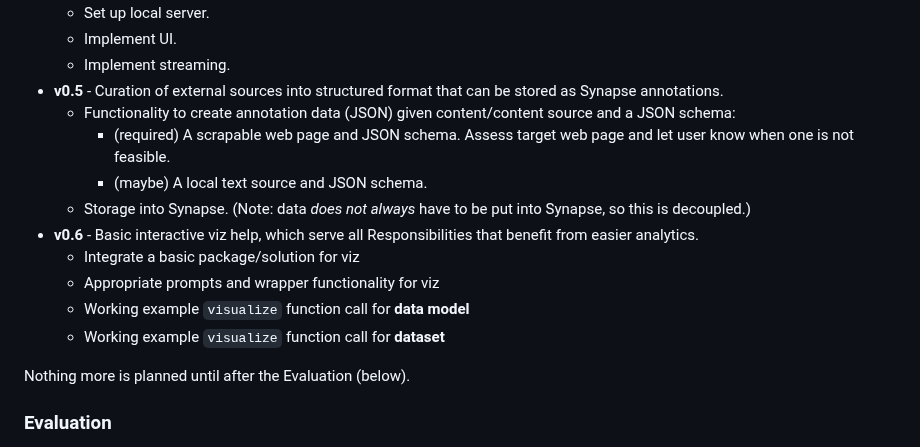
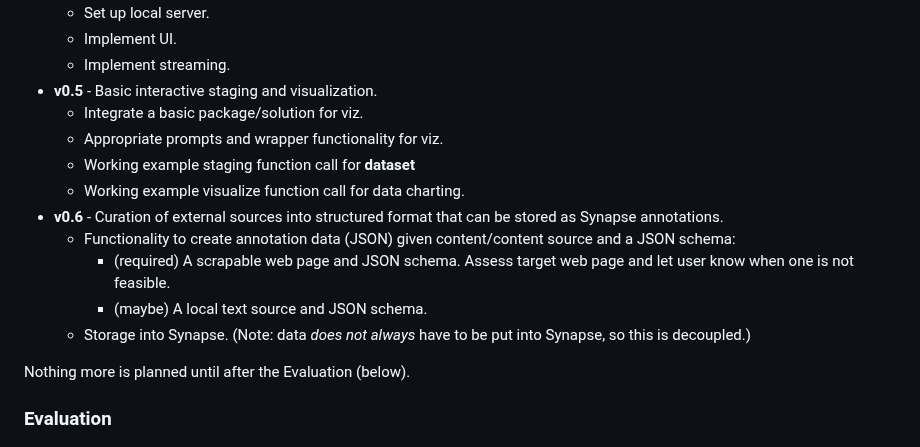
Before and after one commit to anngvu/accent, a Markdown page: README.md, the part around the change. GitHub-like rendering.

Commit message:
Perform swap on dynamic roadmap

```diff
--- a/README.md
+++ b/README.md
@@ -113,16 +113,17 @@ Feel free to propose a new feature or fast-tracking an existing one.
     - Set up local server.
     - Implement UI.
     - Implement streaming.
-- **v0.5** - Curation of external sources into structured format that can be stored as Synapse annotations.
+- **v0.5** - Basic interactive staging and visualization.
+    - Integrate a basic package/solution for viz.
+    - Appropriate prompts and wrapper functionality for viz.
+    - Working example staging function call for **dataset**
+    - Working example visualize function call for data charting.
+- **v0.6** - Curation of external sources into structured format that can be stored as Synapse annotations.
     - Functionality to create annotation data (JSON) given content/content source and a JSON schema:
       -  (required) A scrapable web page and JSON schema. Assess target web page and let user know when one is not feasible.
       -  (maybe) A local text source and JSON schema.
     - Storage into Synapse. (Note: data *does not always* have to be put into Synapse, so this is decoupled.)
-- **v0.6** - Basic interactive viz help, which serve all Responsibilities that benefit from easier analytics.
-    - Integrate a basic package/solution for viz
-    - Appropriate prompts and wrapper functionality for viz
-    - Working example `visualize` function call for **data model**
-    - Working example `visualize` function call for **dataset**
+
 
 
 Nothing more is planned until after the Evaluation (below).
```
